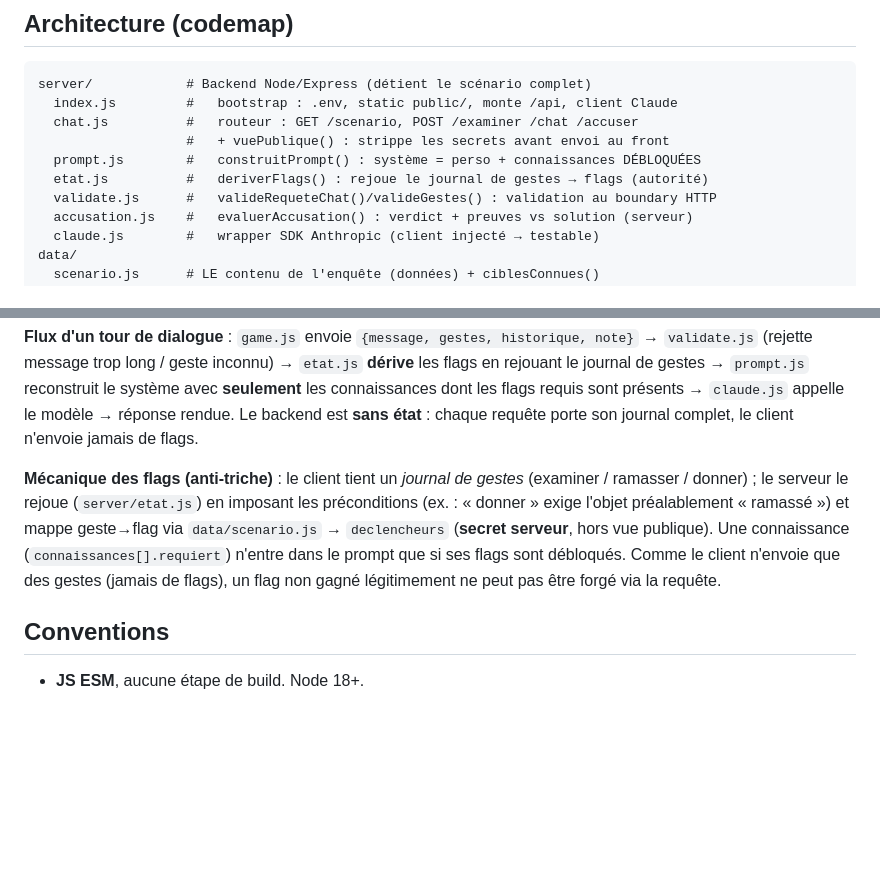
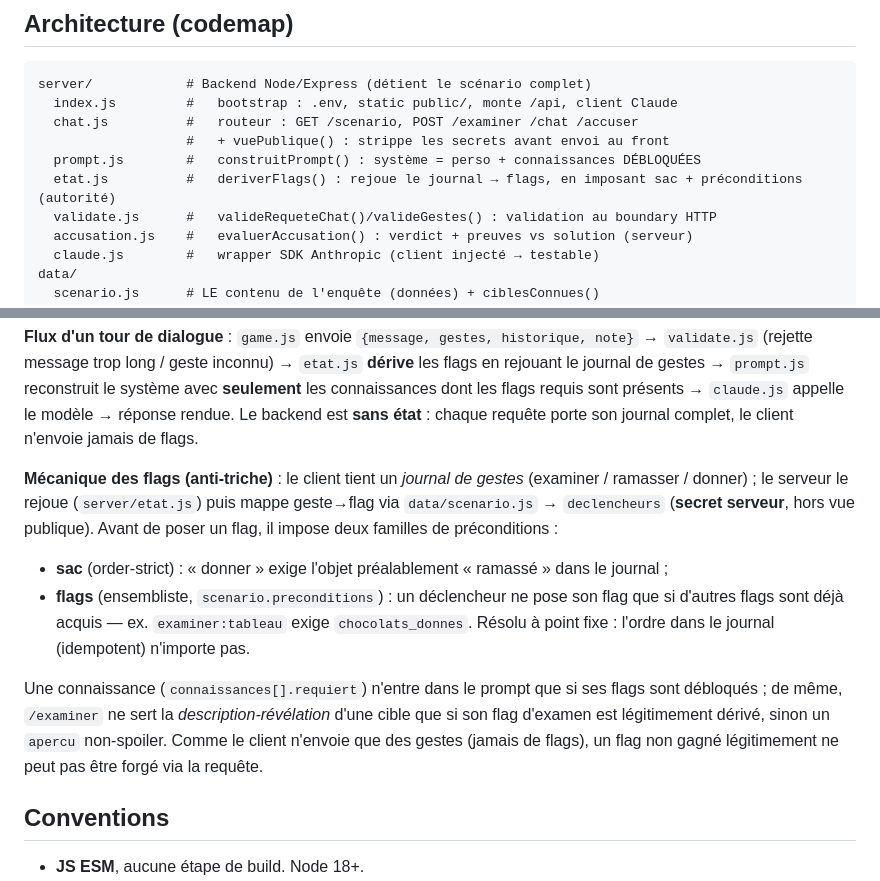
Before and after one commit to gaspareu/enquete-ascii, a Markdown page: CLAUDE.md, 2 parts joined by grey strips. GitHub-like rendering; blank space fills up the shorter version.

Commit message:
docs: documenter les préconditions de flags + le gating de /examiner (T-03)

```diff
--- a/CLAUDE.md
+++ b/CLAUDE.md
@@ -29,7 +29,7 @@ server/            # Backend Node/Express (détient le scénario complet)
   chat.js          #   routeur : GET /scenario, POST /examiner /chat /accuser
                    #   + vuePublique() : strippe les secrets avant envoi au front
   prompt.js        #   construitPrompt() : système = perso + connaissances DÉBLOQUÉES
-  etat.js          #   deriverFlags() : rejoue le journal de gestes → flags (autorité)
+  etat.js          #   deriverFlags() : rejoue le journal → flags, en imposant sac + préconditions (autorité)
   validate.js      #   valideRequeteChat()/valideGestes() : validation au boundary HTTP
   accusation.js    #   evaluerAccusation() : verdict + preuves vs solution (serveur)
   claude.js        #   wrapper SDK Anthropic (client injecté → testable)
@@ -54,12 +54,20 @@ appelle le modèle → réponse rendue. Le backend est **sans état** : chaque r
 porte son journal complet, le client n'envoie jamais de flags.
 
 **Mécanique des flags (anti-triche)** : le client tient un *journal de gestes*
-(examiner / ramasser / donner) ; le serveur le rejoue (`server/etat.js`) en imposant les
-préconditions (ex. : « donner » exige l'objet préalablement « ramassé ») et mappe
+(examiner / ramasser / donner) ; le serveur le rejoue (`server/etat.js`) puis mappe
 geste→flag via `data/scenario.js` → `declencheurs` (**secret serveur**, hors vue
-publique). Une connaissance (`connaissances[].requiert`) n'entre dans le prompt que si
-ses flags sont débloqués. Comme le client n'envoie que des gestes (jamais de flags), un
-flag non gagné légitimement ne peut pas être forgé via la requête.
+publique). Avant de poser un flag, il impose deux familles de préconditions :
+- **sac** (order-strict) : « donner » exige l'objet préalablement « ramassé » dans le
+  journal ;
+- **flags** (ensembliste, `scenario.preconditions`) : un déclencheur ne pose son flag que
+  si d'autres flags sont déjà acquis — ex. `examiner:tableau` exige `chocolats_donnes`.
+  Résolu à point fixe : l'ordre dans le journal (idempotent) n'importe pas.
+
+Une connaissance (`connaissances[].requiert`) n'entre dans le prompt que si ses flags
+sont débloqués ; de même, `/examiner` ne sert la *description-révélation* d'une cible que
+si son flag d'examen est légitimement dérivé, sinon un `apercu` non-spoiler. Comme le
+client n'envoie que des gestes (jamais de flags), un flag non gagné légitimement ne peut
+pas être forgé via la requête.
 
 ## Conventions
 
```
